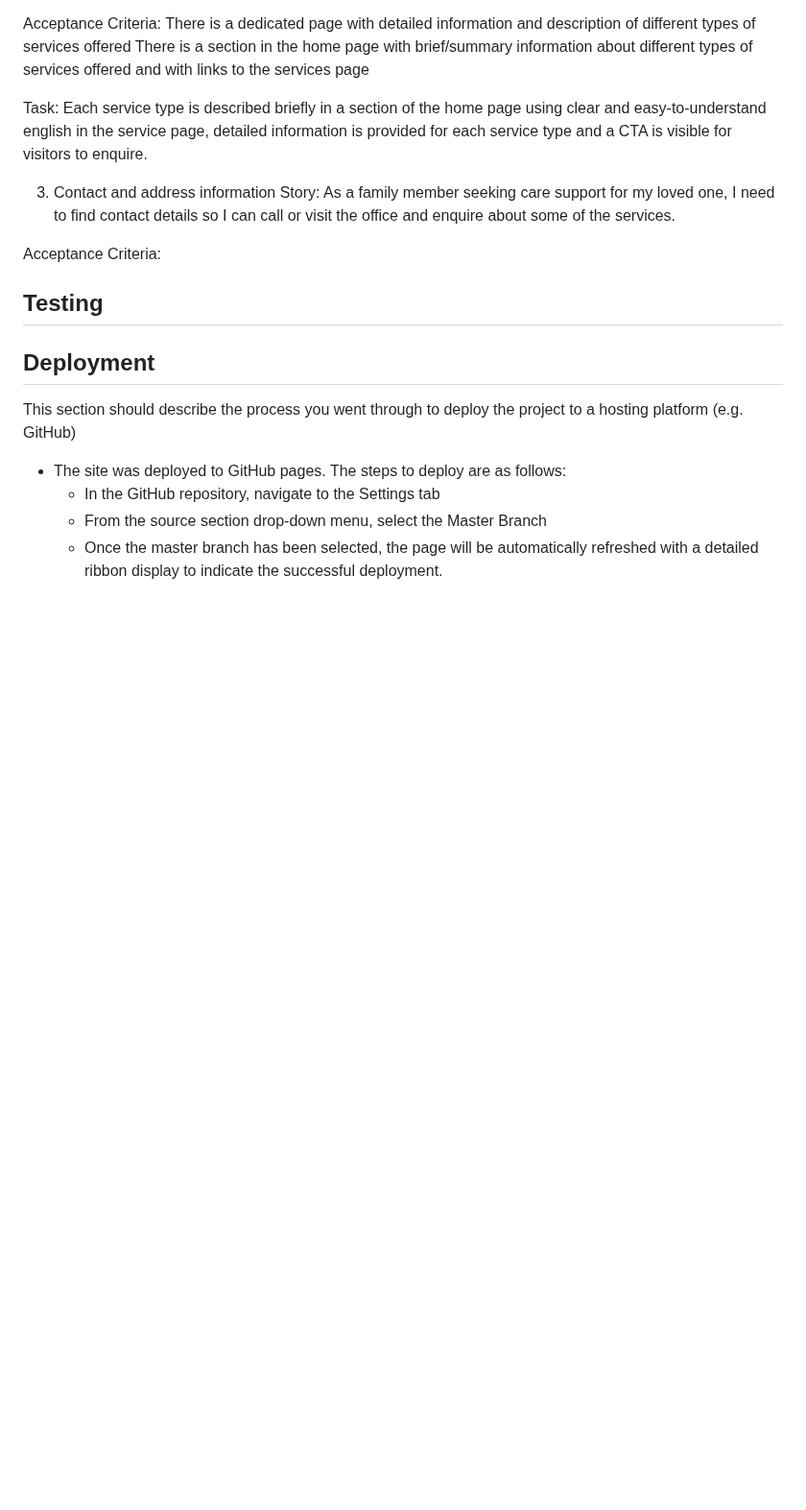
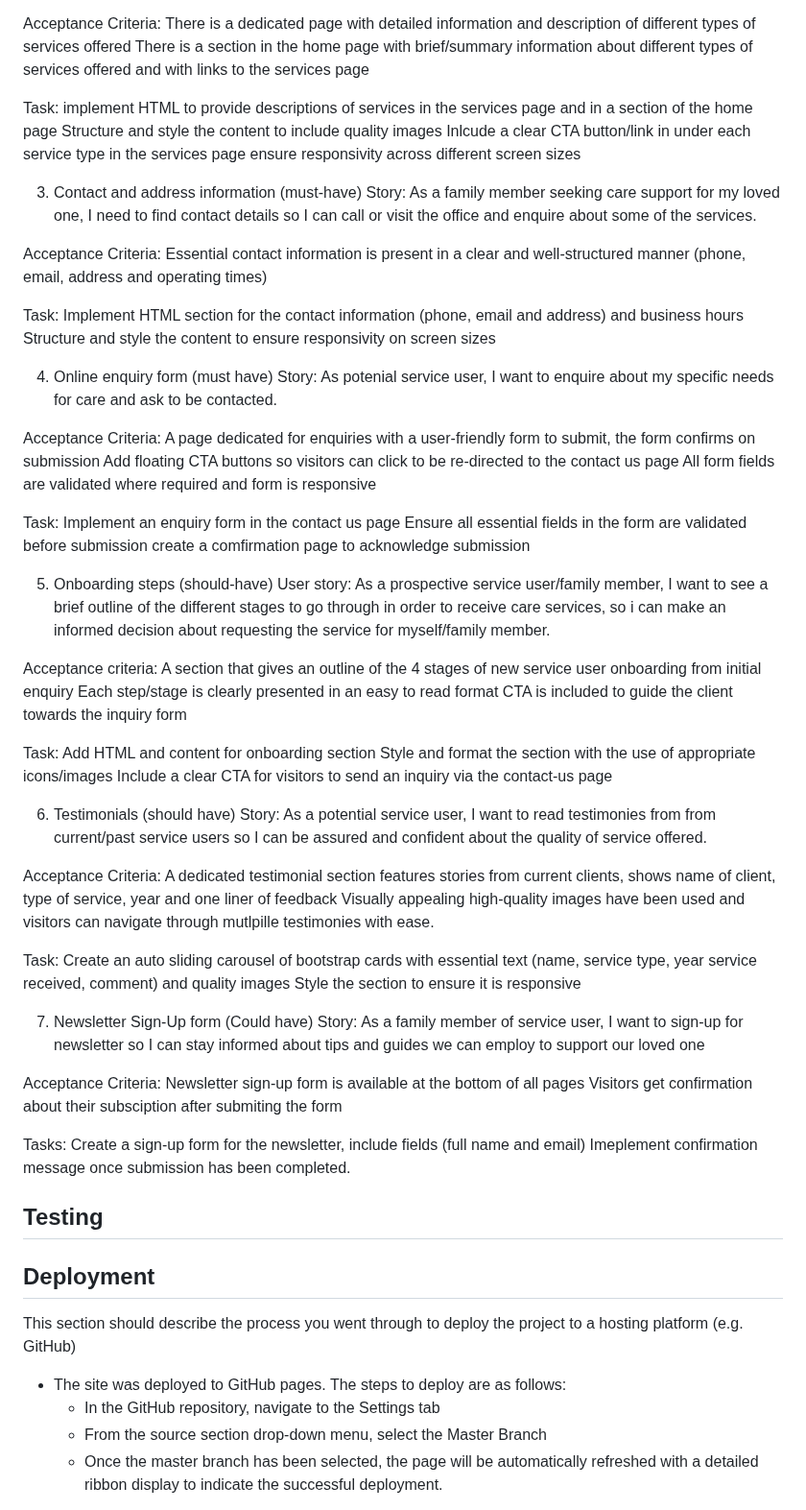
Before and after one commit to tumelo-maja/delicate-care, a Markdown page: README.md, the part around the change. Shown at 96% size. GitHub-like rendering; blank space fills up the shorter version.

Commit message:
Add remaining user stories

```diff
--- a/README.md
+++ b/README.md
@@ -56,17 +56,73 @@ There is a dedicated page with detailed information and description of different
 There is a section in the home page with brief/summary information about different types of services offered and with links to the services page
 
 Task:
-Each service type is described briefly in a section of the home page using clear and easy-to-understand english
-in the service page, detailed information is provided for each service type and a CTA is visible for visitors to enquire.
+implement HTML to provide descriptions of services in the services page and in a section of the home page
+Structure and style the content to include quality images
+Inlcude a clear CTA button/link in under each service type in the services page
+ensure responsivity across different screen sizes
 
-3) Contact and address information
+3) Contact and address information (must-have)
 Story:
 As a family member seeking care support for my loved one, I need to find contact details so I can call or visit the office and enquire about some of the services.
 
 Acceptance Criteria:
+Essential contact information is present in a clear and well-structured manner (phone, email, address and operating times)
 
+Task:
+Implement HTML section for the contact information (phone, email and address) and business hours
+Structure and style the content to ensure responsivity on screen sizes
 
+4) Online enquiry form (must have)
+Story:
+As potenial service user, I want to enquire about my specific needs for care and ask to be contacted.
 
+Acceptance Criteria:
+A page dedicated for enquiries with a user-friendly form to submit, the form confirms on submission
+Add floating CTA buttons so visitors can click to be re-directed to the contact us page
+All form fields are validated where required and form is responsive
+
+Task:
+Implement an enquiry form in the contact us page
+Ensure all essential fields in the form are validated before submission
+create a comfirmation page to acknowledge submission
+
+5) Onboarding steps (should-have)
+User story:
+As a prospective service user/family member, I want to see a brief outline of the different stages to go through in order to receive care services, so i can make an informed decision about requesting the service for myself/family member.
+
+Acceptance criteria:
+A section that gives an outline of the 4 stages of new service user onboarding from initial enquiry
+Each step/stage is clearly presented in an easy to read format
+CTA is included to guide the client towards the inquiry form
+
+Task:
+Add HTML and content for onboarding section
+Style and format the section with the use of appropriate icons/images
+Include a clear CTA for visitors to send an inquiry via the contact-us page
+
+6) Testimonials (should have)
+Story:
+As a potential service user, I want to read testimonies from from current/past service users so I can be assured and confident about the quality of service offered.
+
+Acceptance Criteria:
+A dedicated testimonial section features stories from current clients, shows name of client, type of service, year and one liner of feedback
+Visually appealing high-quality images have been used and visitors can navigate through mutlpille testimonies with ease.
+
+Task:
+Create an auto sliding carousel of bootstrap cards with essential text (name, service type, year service received, comment) and quality images
+Style the section to ensure it is responsive
+
+7) Newsletter Sign-Up form (Could have)
+Story:
+As a family member of service user, I want to sign-up for newsletter so I can stay informed about tips and guides we can employ to support our loved one
+
+Acceptance Criteria:
+Newsletter sign-up form is available at the bottom of all pages
+Visitors get confirmation about their subsciption after submiting the form
+
+Tasks:
+Create a sign-up form for the newsletter, include fields (full name and email)
+Imeplement confirmation message once submission has been completed.
 
 ## Testing
 
```
